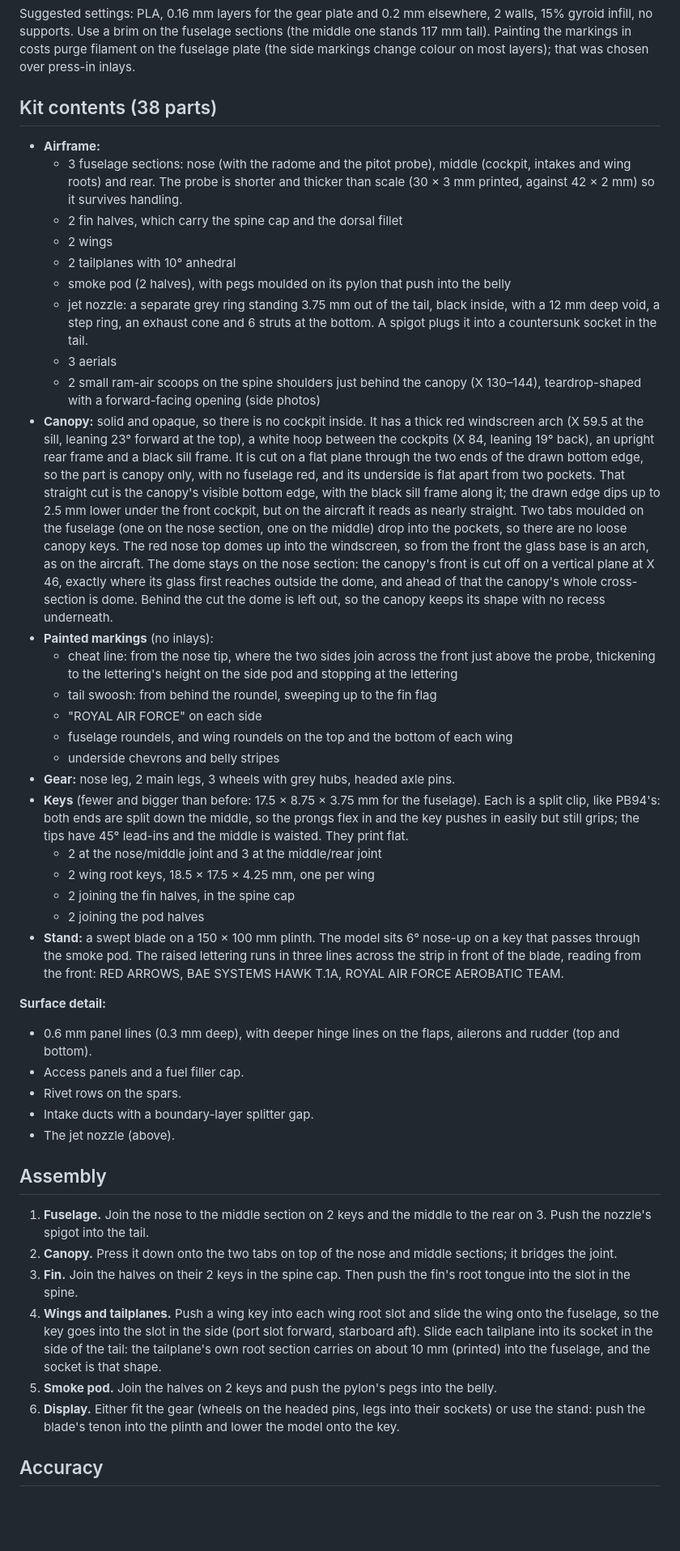
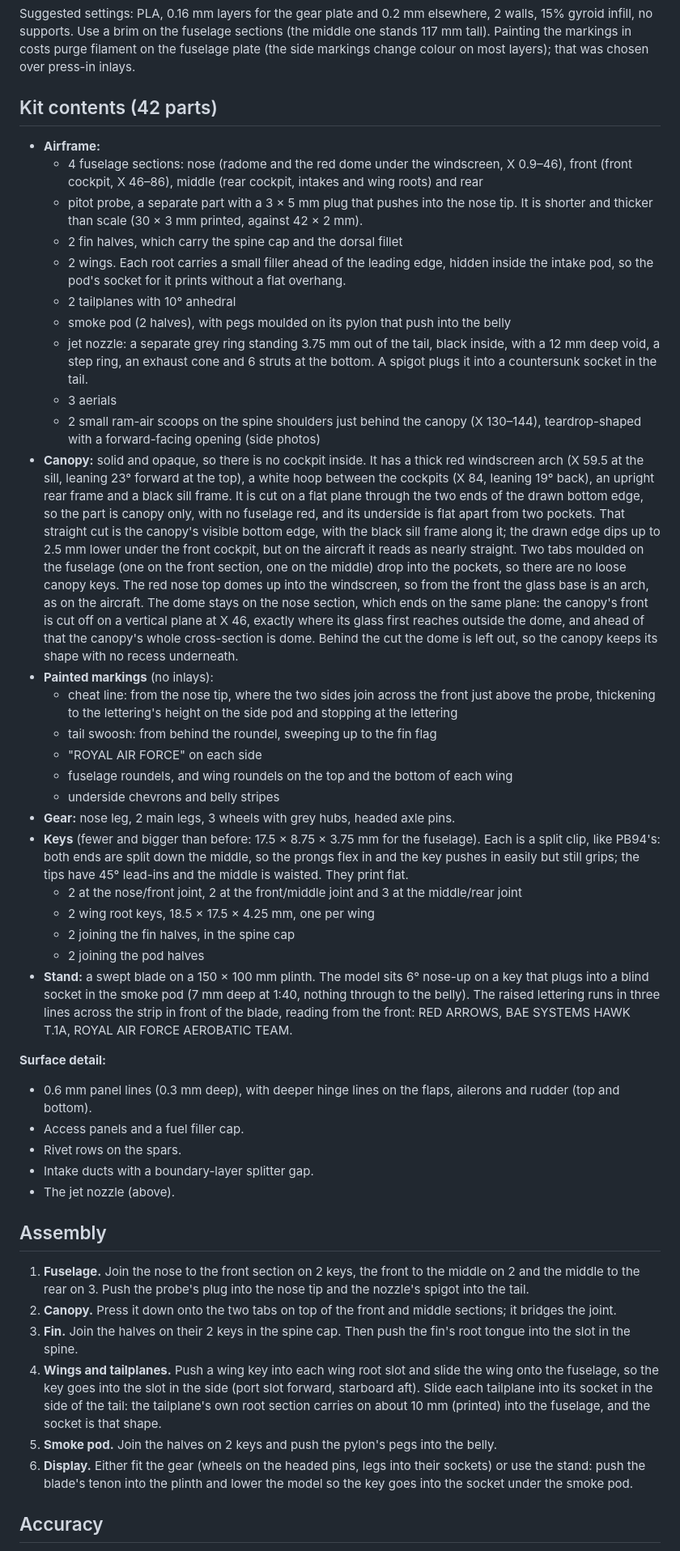
Before and after one commit to aspen8/halifax-snap-kit, a Markdown page: hawk/README.md, the part around one of its changes. Shown at 81% size. GitHub-like rendering; blank space fills up the shorter version.

```diff
--- a/hawk/README.md
+++ b/hawk/README.md
@@ -65,18 +86,19 @@ Open `kit/hawk_kit.3mf` in Bambu Studio. Its 5 plates have the filaments already
 
 Suggested settings: PLA, 0.16 mm layers for the gear plate and 0.2 mm elsewhere, 2 walls, 15% gyroid infill, no supports. Use a brim on the fuselage sections (the middle one stands 117 mm tall). Painting the markings in costs purge filament on the fuselage plate (the side markings change colour on most layers); that was chosen over press-in inlays.
 
-## Kit contents (38 parts)
+## Kit contents (42 parts)
 
 - **Airframe:**
-  - 3 fuselage sections: nose (with the radome and the pitot probe), middle (cockpit, intakes and wing roots) and rear. The probe is shorter and thicker than scale (30 × 3 mm printed, against 42 × 2 mm) so it survives handling.
+  - 4 fuselage sections: nose (radome and the red dome under the windscreen, X 0.9–46), front (front cockpit, X 46–86), middle (rear cockpit, intakes and wing roots) and rear
+  - pitot probe, a separate part with a 3 × 5 mm plug that pushes into the nose tip. It is shorter and thicker than scale (30 × 3 mm printed, against 42 × 2 mm).
   - 2 fin halves, which carry the spine cap and the dorsal fillet
-  - 2 wings
+  - 2 wings. Each root carries a small filler ahead of the leading edge, hidden inside the intake pod, so the pod's socket for it prints without a flat overhang.
   - 2 tailplanes with 10° anhedral
   - smoke pod (2 halves), with pegs moulded on its pylon that push into the belly
   - jet nozzle: a separate grey ring standing 3.75 mm out of the tail, black inside, with a 12 mm deep void, a step ring, an exhaust cone and 6 struts at the bottom. A spigot plugs it into a countersunk socket in the tail.
   - 3 aerials
   - 2 small ram-air scoops on the spine shoulders just behind the canopy (X 130–144), teardrop-shaped with a forward-facing opening (side photos)
-- **Canopy:** solid and opaque, so there is no cockpit inside. It has a thick red windscreen arch (X 59.5 at the sill, leaning 23° forward at the top), a white hoop between the cockpits (X 84, leaning 19° back), an upright rear frame and a black sill frame. It is cut on a flat plane through the two ends of the drawn bottom edge, so the part is canopy only, with no fuselage red, and its underside is flat apart from two pockets. That straight cut is the canopy's visible bottom edge, with the black sill frame along it; the drawn edge dips up to 2.5 mm lower under the front cockpit, but on the aircraft it reads as nearly straight. Two tabs moulded on the fuselage (one on the nose section, one on the middle) drop into the pockets, so there are no loose canopy keys. The red nose top domes up into the windscreen, so from the front the glass base is an arch, as on the aircraft. The dome stays on the nose section: the canopy's front is cut off on a vertical plane at X 46, exactly where its glass first reaches outside the dome, and ahead of that the canopy's whole cross-section is dome. Behind the cut the dome is left out, so the canopy keeps its shape with no recess underneath.
+- **Canopy:** solid and opaque, so there is no cockpit inside. It has a thick red windscreen arch (X 59.5 at the sill, leaning 23° forward at the top), a white hoop between the cockpits (X 84, leaning 19° back), an upright rear frame and a black sill frame. It is cut on a flat plane through the two ends of the drawn bottom edge, so the part is canopy only, with no fuselage red, and its underside is flat apart from two pockets. That straight cut is the canopy's visible bottom edge, with the black sill frame along it; the drawn edge dips up to 2.5 mm lower under the front cockpit, but on the aircraft it reads as nearly straight. Two tabs moulded on the fuselage (one on the front section, one on the middle) drop into the pockets, so there are no loose canopy keys. The red nose top domes up into the windscreen, so from the front the glass base is an arch, as on the aircraft. The dome stays on the nose section, which ends on the same plane: the canopy's front is cut off on a vertical plane at X 46, exactly where its glass first reaches outside the dome, and ahead of that the canopy's whole cross-section is dome. Behind the cut the dome is left out, so the canopy keeps its shape with no recess underneath.
 - **Painted markings** (no inlays):
   - cheat line: from the nose tip, where the two sides join across the front just above the probe, thickening to the lettering's height on the side pod and stopping at the lettering
   - tail swoosh: from behind the roundel, sweeping up to the fin flag
@@ -85,11 +107,11 @@ Suggested settings: PLA, 0.16 mm layers for the gear plate and 0.2 mm elsewhere,
   - underside chevrons and belly stripes
 - **Gear:** nose leg, 2 main legs, 3 wheels with grey hubs, headed axle pins.
 - **Keys** (fewer and bigger than before: 17.5 × 8.75 × 3.75 mm for the fuselage). Each is a split clip, like PB94's: both ends are split down the middle, so the prongs flex in and the key pushes in easily but still grips; the tips have 45° lead-ins and the middle is waisted. They print flat.
-  - 2 at the nose/middle joint and 3 at the middle/rear joint
+  - 2 at the nose/front joint, 2 at the front/middle joint and 3 at the middle/rear joint
   - 2 wing root keys, 18.5 × 17.5 × 4.25 mm, one per wing
   - 2 joining the fin halves, in the spine cap
   - 2 joining the pod halves
-- **Stand:** a swept blade on a 150 × 100 mm plinth. The model sits 6° nose-up on a key that passes through the smoke pod. The raised lettering runs in three lines across the strip in front of the blade, reading from the front: RED ARROWS, BAE SYSTEMS HAWK T.1A, ROYAL AIR FORCE AEROBATIC TEAM.
+- **Stand:** a swept blade on a 150 × 100 mm plinth. The model sits 6° nose-up on a key that plugs into a blind socket in the smoke pod (7 mm deep at 1:40, nothing through to the belly). The raised lettering runs in three lines across the strip in front of the blade, reading from the front: RED ARROWS, BAE SYSTEMS HAWK T.1A, ROYAL AIR FORCE AEROBATIC TEAM.
 
 **Surface detail:**
 - 0.6 mm panel lines (0.3 mm deep), with deeper hinge lines on the flaps, ailerons and rudder (top and bottom).
@@ -100,12 +122,12 @@ Suggested settings: PLA, 0.16 mm layers for the gear plate and 0.2 mm elsewhere,
 
 ## Assembly
 
-1. **Fuselage.** Join the nose to the middle section on 2 keys and the middle to the rear on 3. Push the nozzle's spigot into the tail.
-2. **Canopy.** Press it down onto the two tabs on top of the nose and middle sections; it bridges the joint.
+1. **Fuselage.** Join the nose to the front section on 2 keys, the front to the middle on 2 and the middle to the rear on 3. Push the probe's plug into the nose tip and the nozzle's spigot into the tail.
+2. **Canopy.** Press it down onto the two tabs on top of the front and middle sections; it bridges the joint.
 3. **Fin.** Join the halves on their 2 keys in the spine cap. Then push the fin's root tongue into the slot in the spine.
 4. **Wings and tailplanes.** Push a wing key into each wing root slot and slide the wing onto the fuselage, so the key goes into the slot in the side (port slot forward, starboard aft). Slide each tailplane into its socket in the side of the tail: the tailplane's own root section carries on about 10 mm (printed) into the fuselage, and the socket is that shape.
 5. **Smoke pod.** Join the halves on 2 keys and push the pylon's pegs into the belly.
-6. **Display.** Either fit the gear (wheels on the headed pins, legs into their sockets) or use the stand: push the blade's tenon into the plinth and lower the model onto the key.
+6. **Display.** Either fit the gear (wheels on the headed pins, legs into their sockets) or use the stand: push the blade's tenon into the plinth and lower the model so the key goes into the socket under the smoke pod.
 
 ## Accuracy
 
```
Also changed, not shown: other parts of hawk/README.md (+25 -4 lines), LESSONS.md (+16 -0 lines), README.md (+1 -1 lines), hawk/docs/probe_nose.png (added), hawk/docs/stand_pod.png (added), 14 other files.
